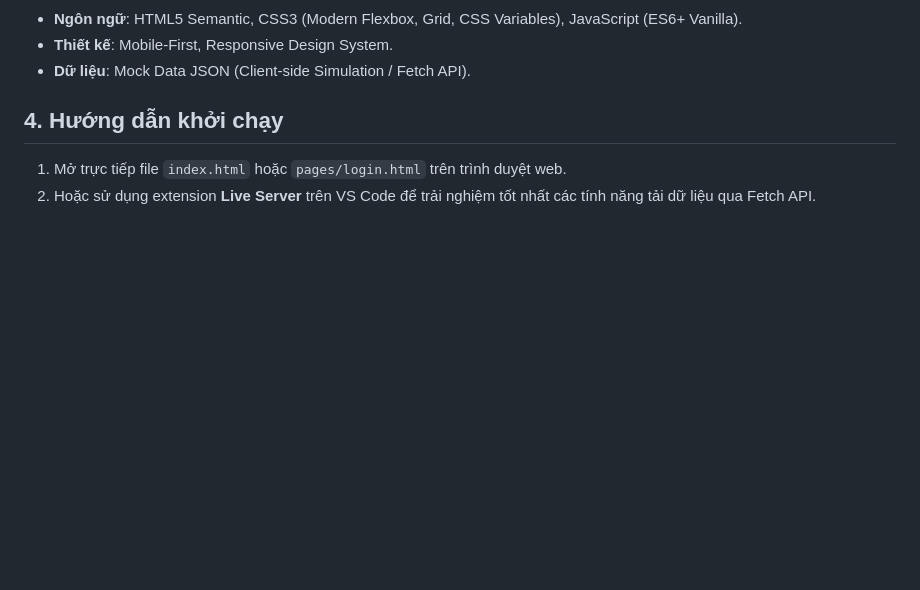
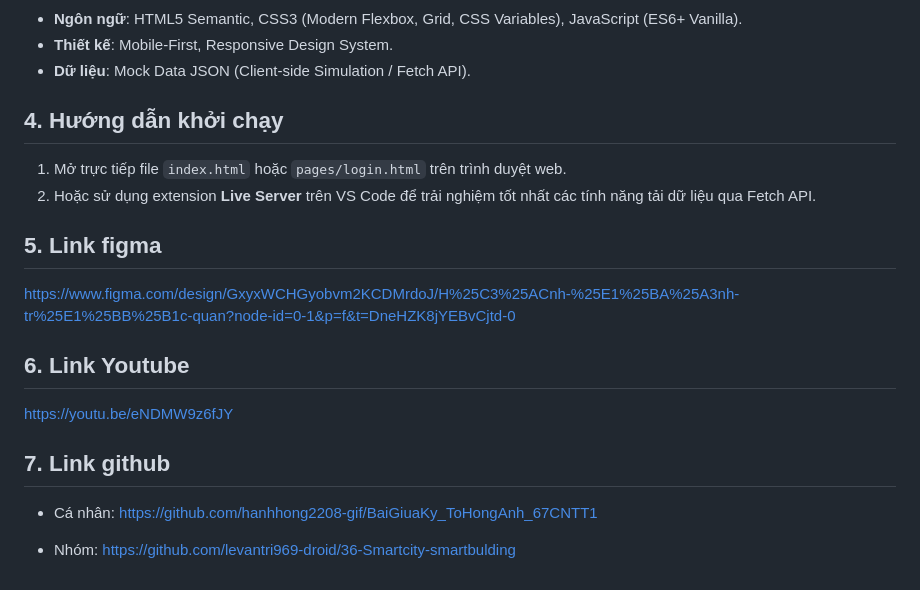
Before and after one commit to hanhhong2208-gif/BaiGiuaKy_ToHongAnh_67CNTT1, a Markdown page: README.md, the part around the change. Drawn GitHub-style; blank space fills up the shorter version.

Commit message:
feat: update all finalized files to main branch

```diff
--- a/README.md
+++ b/README.md
@@ -53,3 +53,15 @@ cse122-smartbuilding-team01/
 ## 4. Hướng dẫn khởi chạy
 1. Mở trực tiếp file `index.html` hoặc `pages/login.html` trên trình duyệt web.
 2. Hoặc sử dụng extension **Live Server** trên VS Code để trải nghiệm tốt nhất các tính năng tải dữ liệu qua Fetch API.
+
+## 5. Link figma
+https://www.figma.com/design/GxyxWCHGyobvm2KCDMrdoJ/H%25C3%25ACnh-%25E1%25BA%25A3nh-tr%25E1%25BB%25B1c-quan?node-id=0-1&p=f&t=DneHZK8jYEBvCjtd-0
+
+## 6. Link Youtube
+https://youtu.be/eNDMW9z6fJY
+
+## 7. Link github
+
+- Cá nhân: https://github.com/hanhhong2208-gif/BaiGiuaKy_ToHongAnh_67CNTT1
+
+- Nhóm: https://github.com/levantri969-droid/36-Smartcity-smartbulding
```
